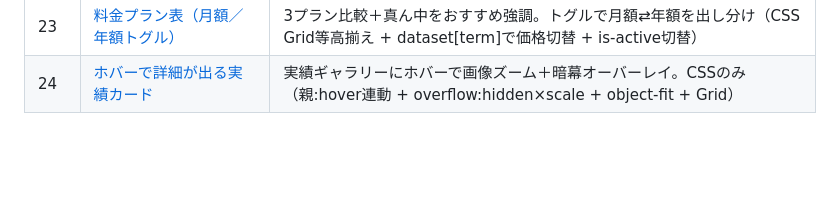
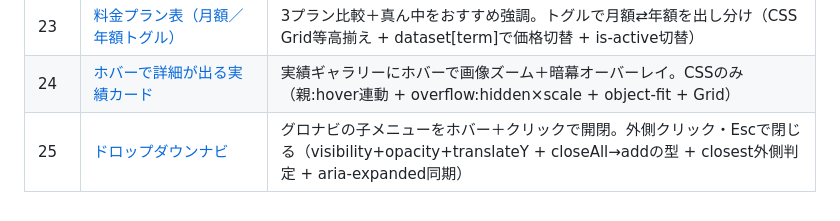
Before and after one commit to Hoko-web/js-practice, a Markdown page: README.md, the part around the change. GitHub-like rendering; blank space fills up the shorter version.

Commit message:
docs: ドロップダウンナビ（25-dropdown-nav）のREADMEと一覧を追加
Co-Authored-By: Claude Fable 5 <noreply@anthropic.com>

```diff
--- a/README.md
+++ b/README.md
@@ -31,3 +31,4 @@ HTML / CSS / JavaScript の基礎〜実務スキルを、小さく作りなが
 | 22 | [お知らせ一覧（もっと見る／閉じる）](./22-load-more/) | 一覧を最初は4件だけ表示し、Moreボタンで開閉するトグルUI。閉じてもボタンがズレないよう高さを完全に0まで畳む（grid-template-rows 1fr⇄0fr + classList.toggle + is-collapsed） |
 | 23 | [料金プラン表（月額／年額トグル）](./23-pricing/) | 3プラン比較＋真ん中をおすすめ強調。トグルで月額⇄年額を出し分け（CSS Grid等高揃え + dataset[term]で価格切替 + is-active切替） |
 | 24 | [ホバーで詳細が出る実績カード](./24-hover-card/) | 実績ギャラリーにホバーで画像ズーム＋暗幕オーバーレイ。CSSのみ（親:hover連動 + overflow:hidden×scale + object-fit + Grid） |
+| 25 | [ドロップダウンナビ](./25-dropdown-nav/) | グロナビの子メニューをホバー＋クリックで開閉。外側クリック・Escで閉じる（visibility+opacity+translateY + closeAll→addの型 + closest外側判定 + aria-expanded同期） |
```
Also changed, not shown: 25-dropdown-nav/README.md (added, +28 -0 lines).
